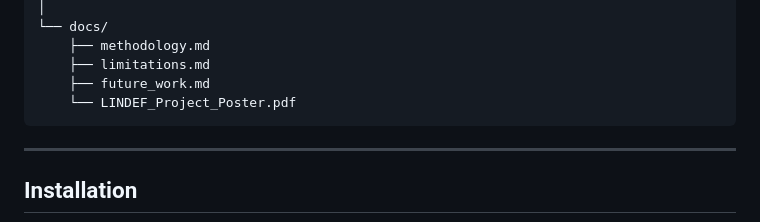
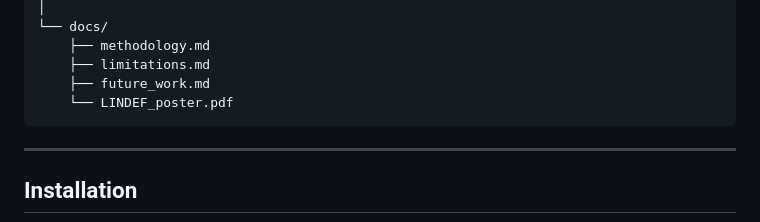
Before and after one commit to AdityaSAdhikari/LINDEF-Lightweight-Real-Time-Network-Intrusion-Detection-and-Containment-Framework, a Markdown page: README.md, the part around the change. Rendered like a GitHub page.

````diff
--- a/README.md
+++ b/README.md
@@ -262,7 +262,7 @@ LINDEF/
     ├── methodology.md
     ├── limitations.md
     ├── future_work.md
-    └── LINDEF_Project_Poster.pdf
+    └── LINDEF_poster.pdf
 ```
 
 ---
````
